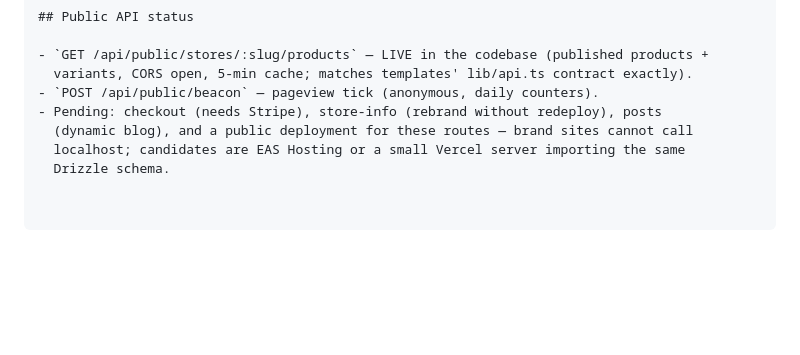
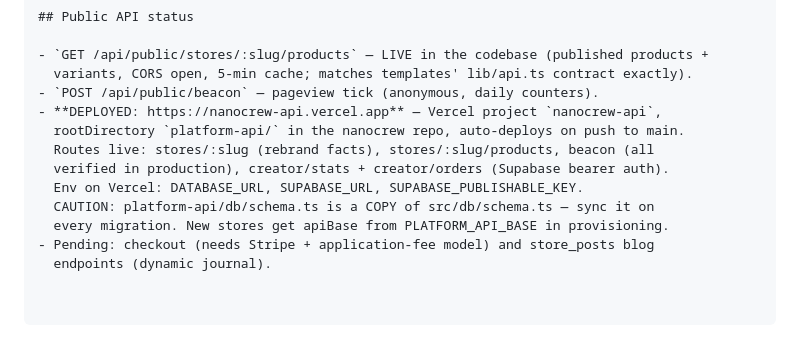
Before and after one commit to VirtualJoe760/nanocrew, a Markdown page: docs/STOREFRONT_ENGINE.md, the part around the change. Drawn GitHub-style; blank space fills up the shorter version.

Commit message:
Record live platform API deployment in engine spec
Co-Authored-By: Claude Opus 4.8 <noreply@anthropic.com>

```diff
--- a/docs/STOREFRONT_ENGINE.md
+++ b/docs/STOREFRONT_ENGINE.md
@@ -208,7 +208,12 @@ Publishing is never final — everything stays editable:
 - `GET /api/public/stores/:slug/products` — LIVE in the codebase (published products +
   variants, CORS open, 5-min cache; matches templates' lib/api.ts contract exactly).
 - `POST /api/public/beacon` — pageview tick (anonymous, daily counters).
-- Pending: checkout (needs Stripe), store-info (rebrand without redeploy), posts
-  (dynamic blog), and a public deployment for these routes — brand sites cannot call
-  localhost; candidates are EAS Hosting or a small Vercel server importing the same
-  Drizzle schema.
+- **DEPLOYED: https://nanocrew-api.vercel.app** — Vercel project `nanocrew-api`,
+  rootDirectory `platform-api/` in the nanocrew repo, auto-deploys on push to main.
+  Routes live: stores/:slug (rebrand facts), stores/:slug/products, beacon (all
+  verified in production), creator/stats + creator/orders (Supabase bearer auth).
+  Env on Vercel: DATABASE_URL, SUPABASE_URL, SUPABASE_PUBLISHABLE_KEY.
+  CAUTION: platform-api/db/schema.ts is a COPY of src/db/schema.ts — sync it on
+  every migration. New stores get apiBase from PLATFORM_API_BASE in provisioning.
+- Pending: checkout (needs Stripe + application-fee model) and store_posts blog
+  endpoints (dynamic journal).
```
